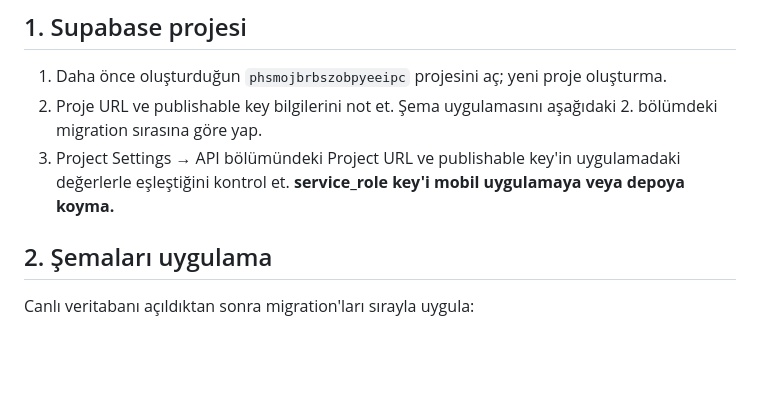
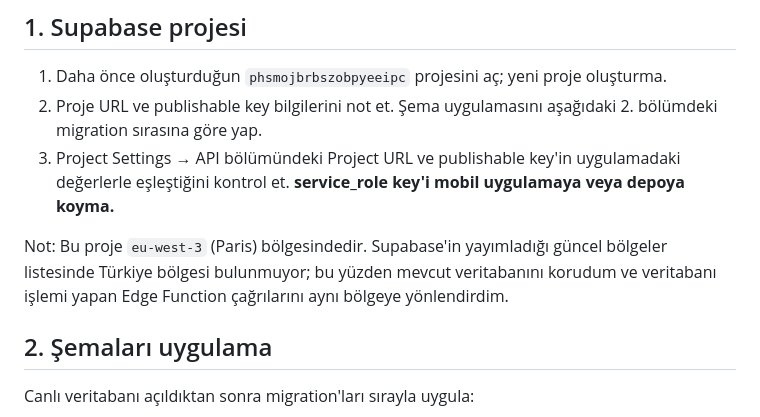
Before and after one commit to Gazinizx/Cafe, a Markdown page: SUPABASE_SETUP.md, the part around the change. Drawn GitHub-style; blank space fills up the shorter version.

Commit message:
Document current project region and Edge Function routing

```diff
--- a/SUPABASE_SETUP.md
+++ b/SUPABASE_SETUP.md
@@ -6,6 +6,8 @@ Flutter uygulamasında Supabase Auth ve bulut veri erişimi eklendi. Kafeler, ka
 1. Daha önce oluşturduğun `phsmojbrbszobpyeeipc` projesini aç; yeni proje oluşturma.
 2. Proje URL ve publishable key bilgilerini not et. Şema uygulamasını aşağıdaki 2. bölümdeki migration sırasına göre yap.
 3. Project Settings → API bölümündeki Project URL ve publishable key'in uygulamadaki değerlerle eşleştiğini kontrol et. **service_role key'i mobil uygulamaya veya depoya koyma.**
+
+Not: Bu proje `eu-west-3` (Paris) bölgesindedir. Supabase'in yayımladığı güncel bölgeler listesinde Türkiye bölgesi bulunmuyor; bu yüzden mevcut veritabanını korudum ve veritabanı işlemi yapan Edge Function çağrılarını aynı bölgeye yönlendirdim.
 
 ## 2. Şemaları uygulama
 
```
